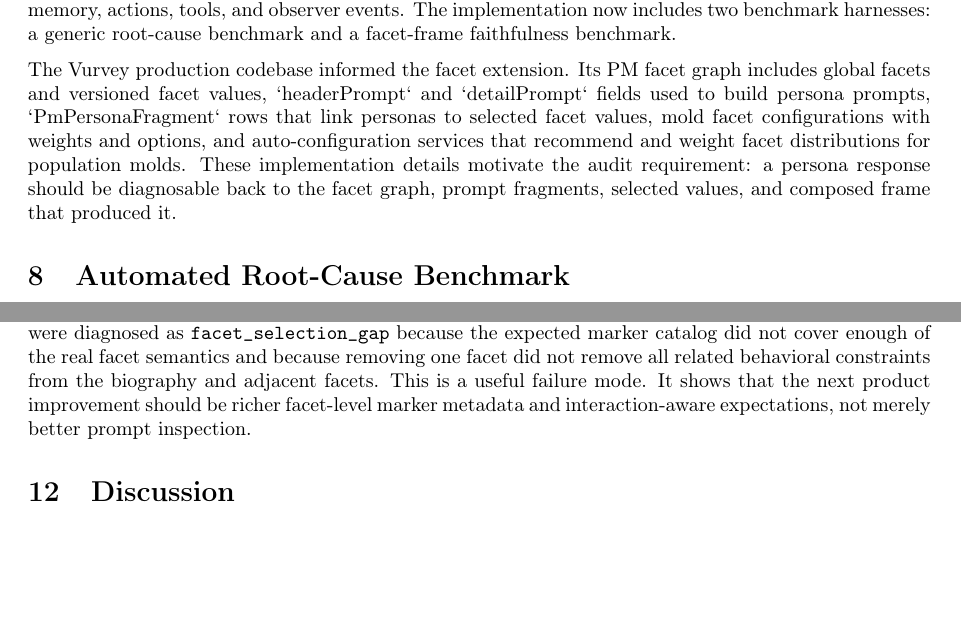
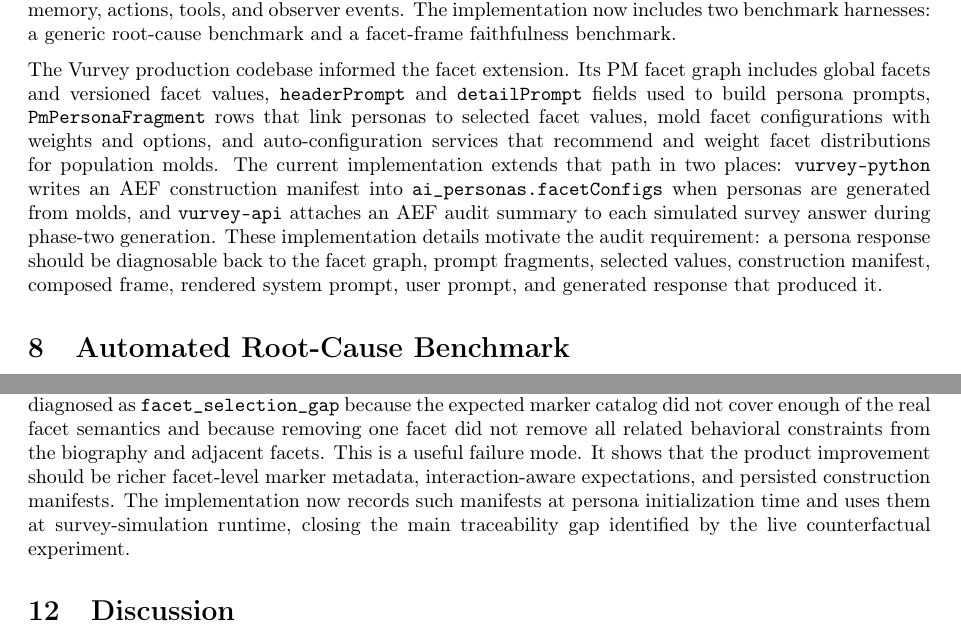
Before and after one commit to jroell/agentic-epistemology-framework, a LaTeX paper (info/main.tex): two parts of pages 4 and 8 of 10, joined at a grey line, cut so that both start at the same text, the shorter picture padded with empty space. Compiled offline with pdfLaTeX.

Commit message:
docs: refresh paper with construction manifest implementation

```diff
--- a/info/main.tex
+++ b/info/main.tex
@@ -118,7 +118,7 @@ where $h$ maps facets and evidence to contribution scores, $\alpha_i$ are indivi
 \section{Reference Implementation}
 The reference implementation is written in TypeScript and is publicly available at \url{https://github.com/jroell/agentic-epistemology-framework}. It implements beliefs, justifications, frames, agents, memory, actions, tools, and observer events. The implementation now includes two benchmark harnesses: a generic root-cause benchmark and a facet-frame faithfulness benchmark.
 
-The Vurvey production codebase informed the facet extension. Its PM facet graph includes global facets and versioned facet values, `headerPrompt` and `detailPrompt` fields used to build persona prompts, `PmPersonaFragment` rows that link personas to selected facet values, mold facet configurations with weights and options, and auto-configuration services that recommend and weight facet distributions for population molds. These implementation details motivate the audit requirement: a persona response should be diagnosable back to the facet graph, prompt fragments, selected values, and composed frame that produced it.
+The Vurvey production codebase informed the facet extension. Its PM facet graph includes global facets and versioned facet values, \texttt{headerPrompt} and \texttt{detailPrompt} fields used to build persona prompts, \texttt{PmPersonaFragment} rows that link personas to selected facet values, mold facet configurations with weights and options, and auto-configuration services that recommend and weight facet distributions for population molds. The current implementation extends that path in two places: \texttt{vurvey-python} writes an AEF construction manifest into \texttt{ai\_personas.facetConfigs} when personas are generated from molds, and \texttt{vurvey-api} attaches an AEF audit summary to each simulated survey answer during phase-two generation. These implementation details motivate the audit requirement: a persona response should be diagnosable back to the facet graph, prompt fragments, selected values, construction manifest, composed frame, rendered system prompt, user prompt, and generated response that produced it.
 
 \section{Automated Root-Cause Benchmark}
 The generic benchmark asks whether structured epistemic traces make it possible to identify the cause of agent failures in scenarios where the ground-truth cause is known. It covers four injected causes: frame misweighting, source-trust error, threshold miscalibration, and justification gap. It evaluates four trace conditions: full trace, no-frame trace, no-justification trace, and event-only trace.
@@ -249,7 +249,7 @@ Cases & Faithfulness & Counterfact. sensitivity & Marker cov. & Primary diagnosi
 
 The qualitative outputs were informative. One staging persona responded: ``A monthly cost is already a stretch for anything extra, and if it takes time to set up? Forget about it.'' After the \texttt{disposable\_income} facet was removed, the generated response still referenced money and family constraints, indicating that similar constraints are redundantly represented in other facets or in the generated biography. Another persona with high disposable income treated the product as plausible if it saved time, while the counterfactual version became more value-conditional. These outcomes show that facets do influence the live generation path, but effects are distributed across multiple identity layers.
 
-The main finding is that real counterfactual sensitivity is measurable, but marker coverage is currently the limiting factor. The audit service correctly avoided overclaiming faithfulness: all three live cases were diagnosed as \texttt{facet\_selection\_gap} because the expected marker catalog did not cover enough of the real facet semantics and because removing one facet did not remove all related behavioral constraints from the biography and adjacent facets. This is a useful failure mode. It shows that the next product improvement should be richer facet-level marker metadata and interaction-aware expectations, not merely better prompt inspection.
+The main finding is that real counterfactual sensitivity is measurable, but marker coverage is currently the limiting factor. The audit service correctly avoided overclaiming faithfulness: all three live cases were diagnosed as \texttt{facet\_selection\_gap} because the expected marker catalog did not cover enough of the real facet semantics and because removing one facet did not remove all related behavioral constraints from the biography and adjacent facets. This is a useful failure mode. It shows that the product improvement should be richer facet-level marker metadata, interaction-aware expectations, and persisted construction manifests. The implementation now records such manifests at persona initialization time and uses them at survey-simulation runtime, closing the main traceability gap identified by the live counterfactual experiment.
 
 \section{Discussion}
 The generic benchmark shows that structured epistemic traces can recover simple injected failures when the trace contains the relevant fields. The facet benchmark is more realistic and harder. Full traces recover many failures, but not all. This is useful: persona faithfulness cannot be reduced to checking that a prompt contains the right words. It requires tracing facet selection, prompt rendering, frame composition, expected behavioral markers, response content, and sometimes counterfactual or latent evidence.
```
Also changed, not shown: info/main.pdf, info/main.tex (6 more changed lines).
